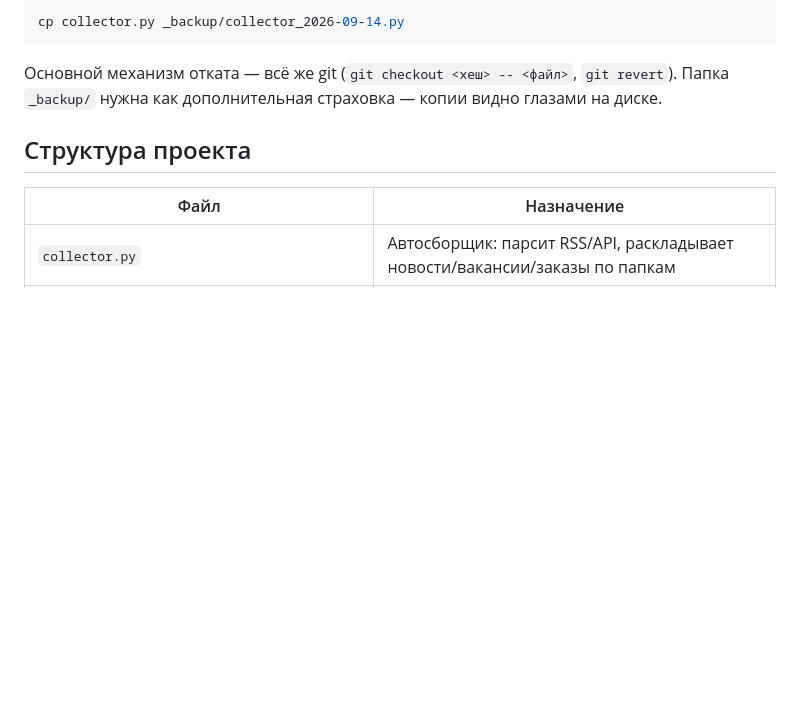
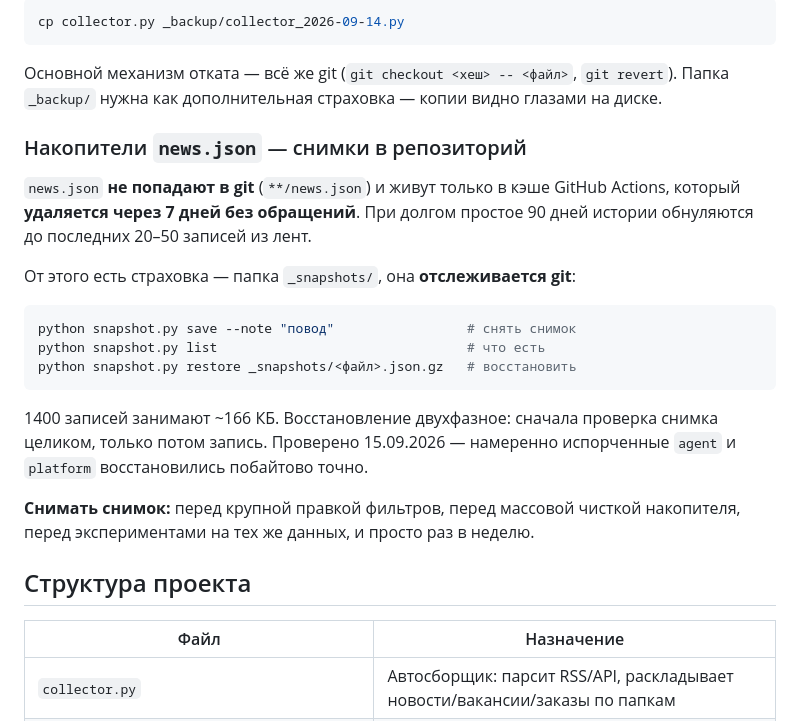
Before and after one commit to dmserge77/news-agregator, a Markdown page: AGENTS.md, the part around the change. GitHub-like rendering; blank space fills up the shorter version.

Commit message:
docs: порядок работы со снимками накопителя

````diff
--- a/AGENTS.md
+++ b/AGENTS.md
@@ -58,6 +58,27 @@ cp collector.py _backup/collector_2026-09-14.py
 
 Основной механизм отката — всё же git (`git checkout <хеш> -- <файл>`, `git revert`).
 Папка `_backup/` нужна как дополнительная страховка — копии видно глазами на диске.
+
+### Накопители `news.json` — снимки в репозиторий
+
+`news.json` **не попадают в git** (`**/news.json`) и живут только в кэше
+GitHub Actions, который **удаляется через 7 дней без обращений**. При долгом
+простое 90 дней истории обнуляются до последних 20–50 записей из лент.
+
+От этого есть страховка — папка `_snapshots/`, она **отслеживается git**:
+
+```bash
+python snapshot.py save --note "повод"                 # снять снимок
+python snapshot.py list                                # что есть
+python snapshot.py restore _snapshots/<файл>.json.gz   # восстановить
+```
+
+1400 записей занимают ~166 КБ. Восстановление двухфазное: сначала проверка
+снимка целиком, только потом запись. Проверено 15.09.2026 — намеренно
+испорченные `agent` и `platform` восстановились побайтово точно.
+
+**Снимать снимок:** перед крупной правкой фильтров, перед массовой чисткой
+накопителя, перед экспериментами на тех же данных, и просто раз в неделю.
 
 ## Структура проекта
 
````
